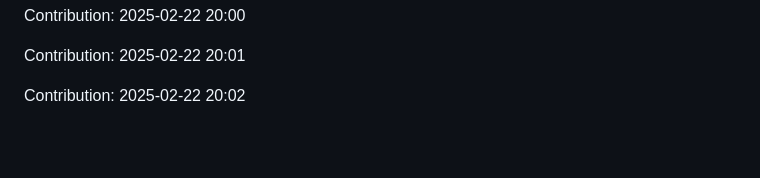
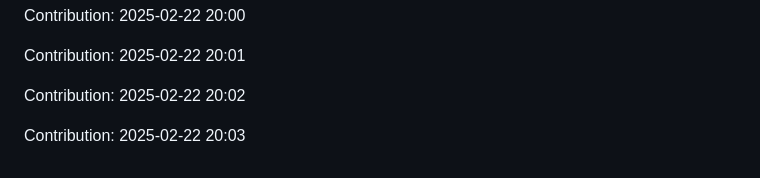
Before and after one commit to sidz111/gpt-notepad, a Markdown page: README.md, the part around the change. GitHub-like rendering; blank space fills up the shorter version.

Commit message:
Contribution: 2025-02-22 20:03

```diff
--- a/README.md
+++ b/README.md
@@ -4055,3 +4055,5 @@ Contribution: 2025-02-22 20:00
 Contribution: 2025-02-22 20:01
 
 Contribution: 2025-02-22 20:02
+
+Contribution: 2025-02-22 20:03
```
